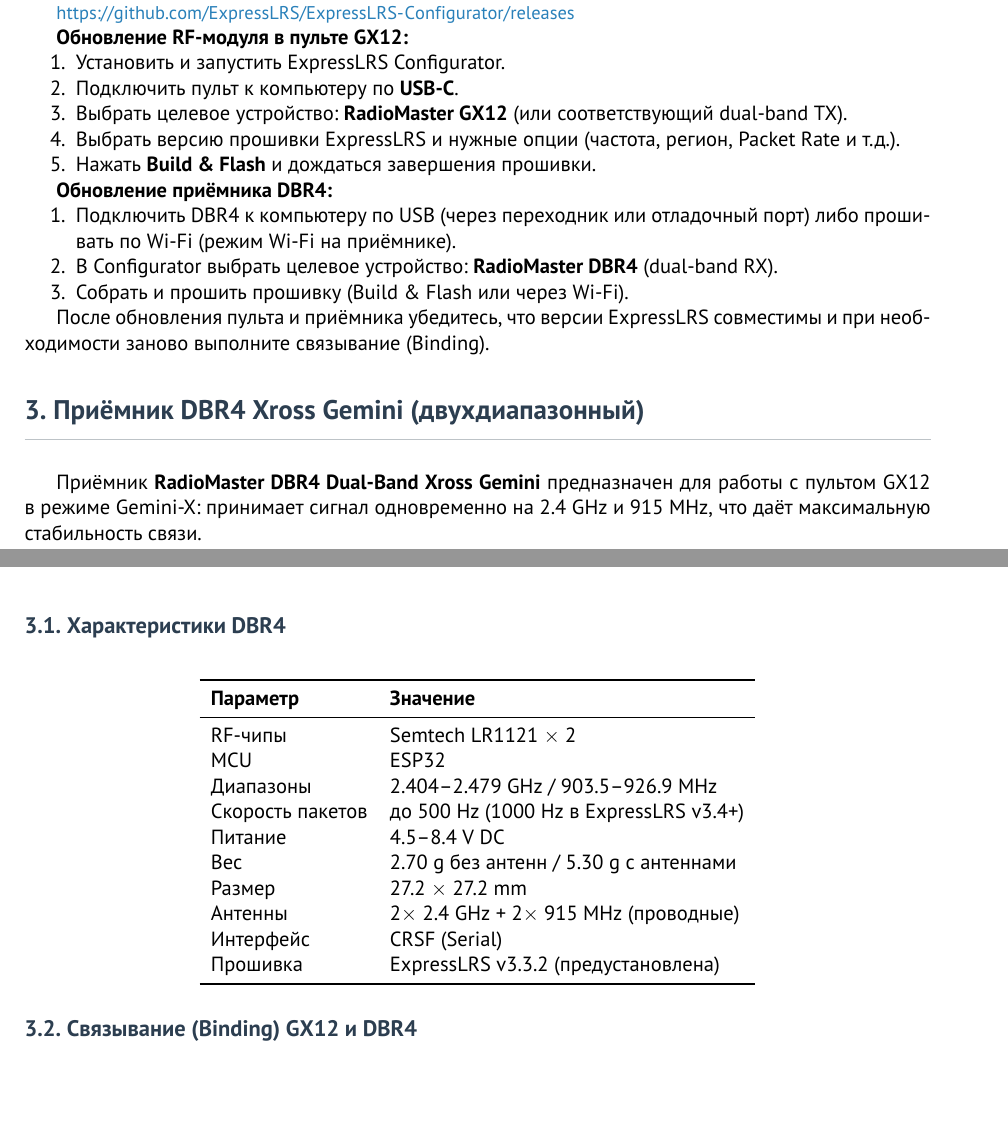
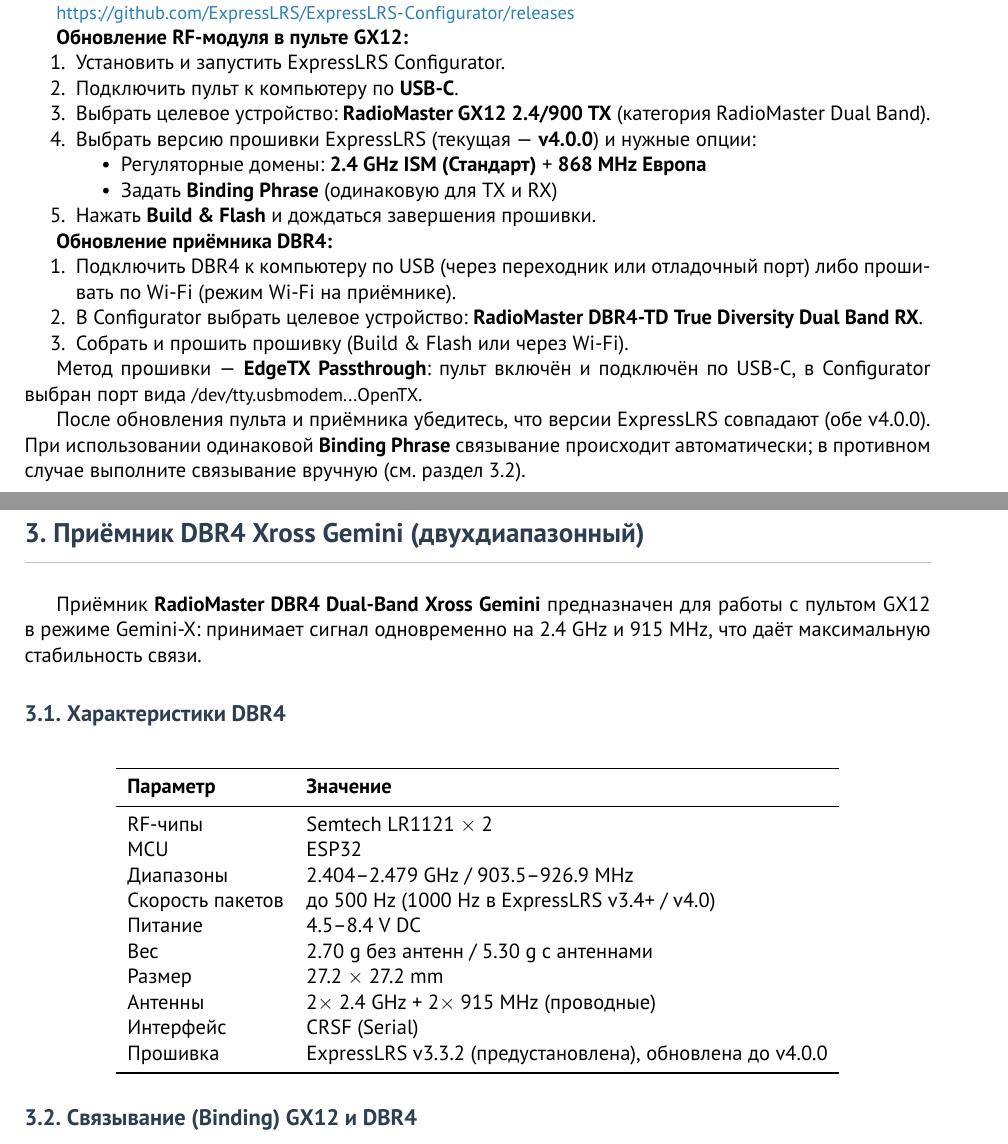
Before and after one commit to reut-bit/V-200_Keylink, a LaTeX document (docs/gx12_dual_band_gemini_x_setup/gx12_dual_band_gemini_x_setup.tex): two parts of pages 2 and 3 of 4, joined at a grey line, cut so that both start at the same text, the shorter picture padded with empty space. Compiled offline with XeLaTeX.

Commit message:
Обновлены файлы документации для настройки пульта RadioMaster GX12 Dual-Band Gemini-X. Добавлены новые .aux, .log, .out, .toc и обновлён PDF с актуальной информацией о прошивке ExpressLRS v4.0.0. Улучшена структура документа для лучшей навигации и читаемости.

```diff
--- a/docs/gx12_dual_band_gemini_x_setup/gx12_dual_band_gemini_x_setup.tex
+++ b/docs/gx12_dual_band_gemini_x_setup/gx12_dual_band_gemini_x_setup.tex
@@ -65,19 +65,25 @@
 \begin{enumerate}[nosep]
   \item Установить и запустить ExpressLRS Configurator.
   \item Подключить пульт к компьютеру по \textbf{USB-C}.
-  \item Выбрать целевое устройство: \textbf{RadioMaster GX12} (или соответствующий dual-band TX).
-  \item Выбрать версию прошивки ExpressLRS и нужные опции (частота, регион, Packet Rate и т.д.).
+  \item Выбрать целевое устройство: \textbf{RadioMaster GX12 2.4/900 TX} (категория RadioMaster Dual Band).
+  \item Выбрать версию прошивки ExpressLRS (текущая --- \textbf{v4.0.0}) и нужные опции:
+  \begin{itemize}[nosep]
+    \item Регуляторные домены: \textbf{2.4 GHz ISM (Стандарт)} + \textbf{868 MHz Европа}
+    \item Задать \textbf{Binding Phrase} (одинаковую для TX и RX)
+  \end{itemize}
   \item Нажать \textbf{Build \& Flash} и дождаться завершения прошивки.
 \end{enumerate}
 
 \textbf{Обновление приёмника DBR4:}
 \begin{enumerate}[nosep]
   \item Подключить DBR4 к компьютеру по USB (через переходник или отладочный порт) либо прошивать по Wi-Fi (режим Wi-Fi на приёмнике).
-  \item В Configurator выбрать целевое устройство: \textbf{RadioMaster DBR4} (dual-band RX).
+  \item В Configurator выбрать целевое устройство: \textbf{RadioMaster DBR4-TD True Diversity Dual Band RX}.
   \item Собрать и прошить прошивку (Build \& Flash или через Wi-Fi).
 \end{enumerate}
 
-После обновления пульта и приёмника убедитесь, что версии ExpressLRS совместимы и при необходимости заново выполните связывание (Binding).
+Метод прошивки --- \textbf{EdgeTX Passthrough}: пульт включён и подключён по USB-C, в Configurator выбран порт вида \texttt{/dev/tty.usbmodem...OpenTX}.
+
+После обновления пульта и приёмника убедитесь, что версии ExpressLRS совпадают (обе v4.0.0). При использовании одинаковой \textbf{Binding Phrase} связывание происходит автоматически; в противном случае выполните связывание вручную (см. раздел~3.2).
 
 % ============================================================
 \section{3. Приёмник DBR4 Xross Gemini (двухдиапазонный)}
@@ -93,13 +99,13 @@
   RF-чипы          & Semtech LR1121 $\times$ 2 \\
   MCU              & ESP32 \\
   Диапазоны        & 2.404--2.479 GHz / 903.5--926.9 MHz \\
-  Скорость пакетов & до 500 Hz (1000 Hz в ExpressLRS v3.4+) \\
+  Скорость пакетов & до 500 Hz (1000 Hz в ExpressLRS v3.4+ / v4.0) \\
   Питание          & 4.5--8.4 V DC \\
   Вес              & 2.70 g без антенн / 5.30 g с антеннами \\
   Размер           & 27.2 $\times$ 27.2 mm \\
   Антенны          & 2$\times$ 2.4 GHz + 2$\times$ 915 MHz (проводные) \\
   Интерфейс        & CRSF (Serial) \\
-  Прошивка         & ExpressLRS v3.3.2 (предустановлена) \\
+  Прошивка         & ExpressLRS v3.3.2 (предустановлена), обновлена до v4.0.0 \\
   \bottomrule
 \end{longtable}
 
```
Also changed, not shown: docs/gx12_dual_band_gemini_x_setup/gx12_dual_band_gemini_x_setup.pdf, docs/gx12_dual_band_gemini_x_setup/gx12_dual_band_gemini_x_setup.tex (2 more changed lines), 4 other files.
